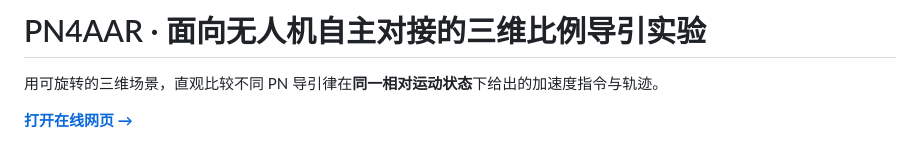
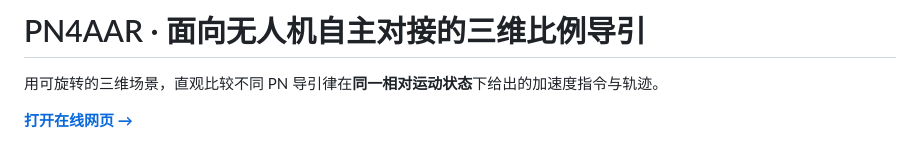
Before and after one commit to Jianheng-He/PN4AAR, a Markdown page: README.md, the part around the change. GitHub-like rendering.

```diff
--- a/README.md
+++ b/README.md
@@ -1,4 +1,4 @@
-# PN4AAR · 面向无人机自主对接的三维比例导引实验
+# PN4AAR · 面向无人机自主对接的三维比例导引
 
 用可旋转的三维场景，直观比较不同 PN 导引律在**同一相对运动状态**下给出的加速度指令与轨迹。
 
```
